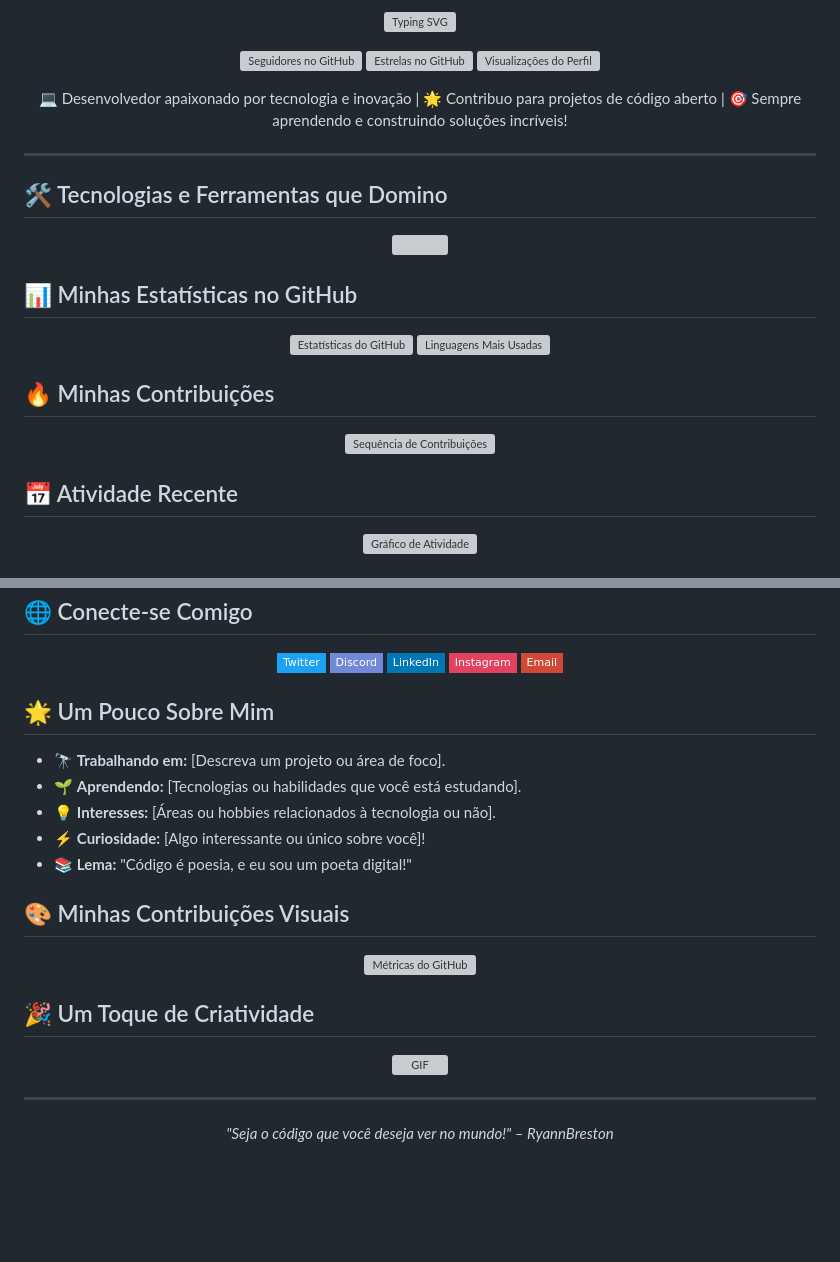
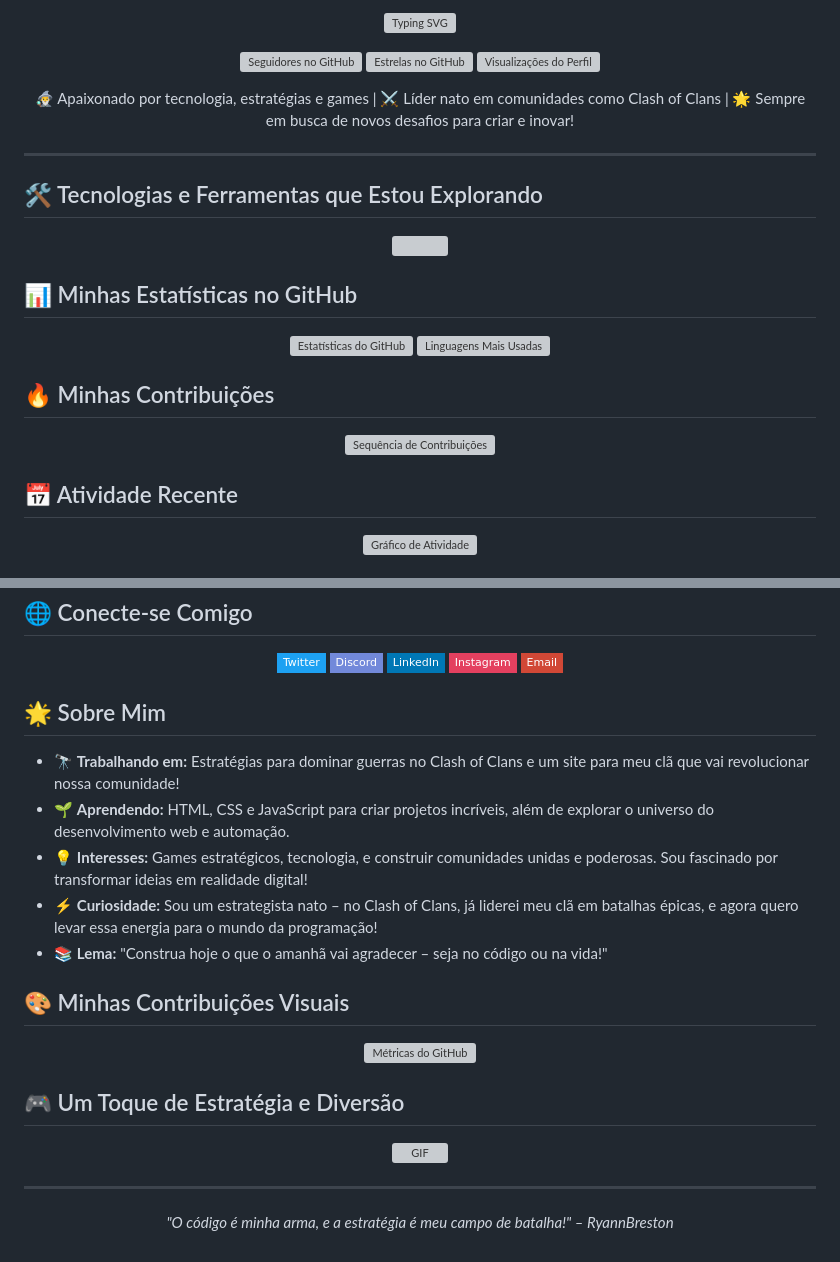
Before and after one commit to RyannBreston/RyannBreston, a Markdown page: README.md, 2 parts joined by grey strips. Drawn GitHub-style; badges without logos; blank space fills up the shorter version; grey boxes are pictures that could not be loaded.

```diff
--- a/README.md
+++ b/README.md
@@ -9,10 +9,10 @@
 </p>
 
 <p align="center">
-  💻 Desenvolvedor apaixonado por tecnologia e inovação | 🌟 Contribuo para projetos de código aberto | 🎯 Sempre aprendendo e construindo soluções incríveis!
+  🧙‍♂️ Apaixonado por tecnologia, estratégias e games | ⚔️ Líder nato em comunidades como Clash of Clans | 🌟 Sempre em busca de novos desafios para criar e inovar!
 </p>
 
 ---
 
-## 🛠️ Tecnologias e Ferramentas que Domino
+## 🛠️ Tecnologias e Ferramentas que Estou Explorando
 <p align="center">
@@ -50,17 +49,17 @@
   <a href="mailto:SEU_EMAIL"><img src="https://img.shields.io/badge/Email-D14836?style=flat-square&logo=gmail" alt="Email" /></a>
 </p>
 
-## 🌟 Um Pouco Sobre Mim
-- 🔭 **Trabalhando em:** [Descreva um projeto ou área de foco].
-- 🌱 **Aprendendo:** [Tecnologias ou habilidades que você está estudando].
-- 💡 **Interesses:** [Áreas ou hobbies relacionados à tecnologia ou não].
-- ⚡ **Curiosidade:** [Algo interessante ou único sobre você]!
-- 📚 **Lema:** "Código é poesia, e eu sou um poeta digital!"
+## 🌟 Sobre Mim
+- 🔭 **Trabalhando em:** Estratégias para dominar guerras no Clash of Clans e um site para meu clã que vai revolucionar nossa comunidade!
+- 🌱 **Aprendendo:** HTML, CSS e JavaScript para criar projetos incríveis, além de explorar o universo do desenvolvimento web e automação.
+- 💡 **Interesses:** Games estratégicos, tecnologia, e construir comunidades unidas e poderosas. Sou fascinado por transformar ideias em realidade digital!
+- ⚡ **Curiosidade:** Sou um estrategista nato – no Clash of Clans, já liderei meu clã em batalhas épicas, e agora quero levar essa energia para o mundo da programação!
+- 📚 **Lema:** "Construa hoje o que o amanhã vai agradecer – seja no código ou na vida!"
 
 ## 🎨 Minhas Contribuições Visuais
 <p align="center">
   <img src="https://metrics.lecoq.io/RyannBreston?template=classic&base=header%2Cactivity%2Crepositories&base.indepth=false&base.hireable=false&isocalendar=1&isocalendar.duration=full-year&config.timezone=America%2FSao_Paulo&locale=pt-br" alt="Métricas do GitHub" />
 </p>
 
-## 🎉 Um Toque de Criatividade
+## 🎮 Um Toque de Estratégia e Diversão
 <p align="center">
@@ -70,5 +69,5 @@
 ---
 
 <p align="center">
-  <i>"Seja o código que você deseja ver no mundo!" – RyannBreston</i>
+  <i>"O código é minha arma, e a estratégia é meu campo de batalha!" – RyannBreston</i>
 </p>
```
Also changed, not shown: other parts of README.md (+12 -13 lines).
